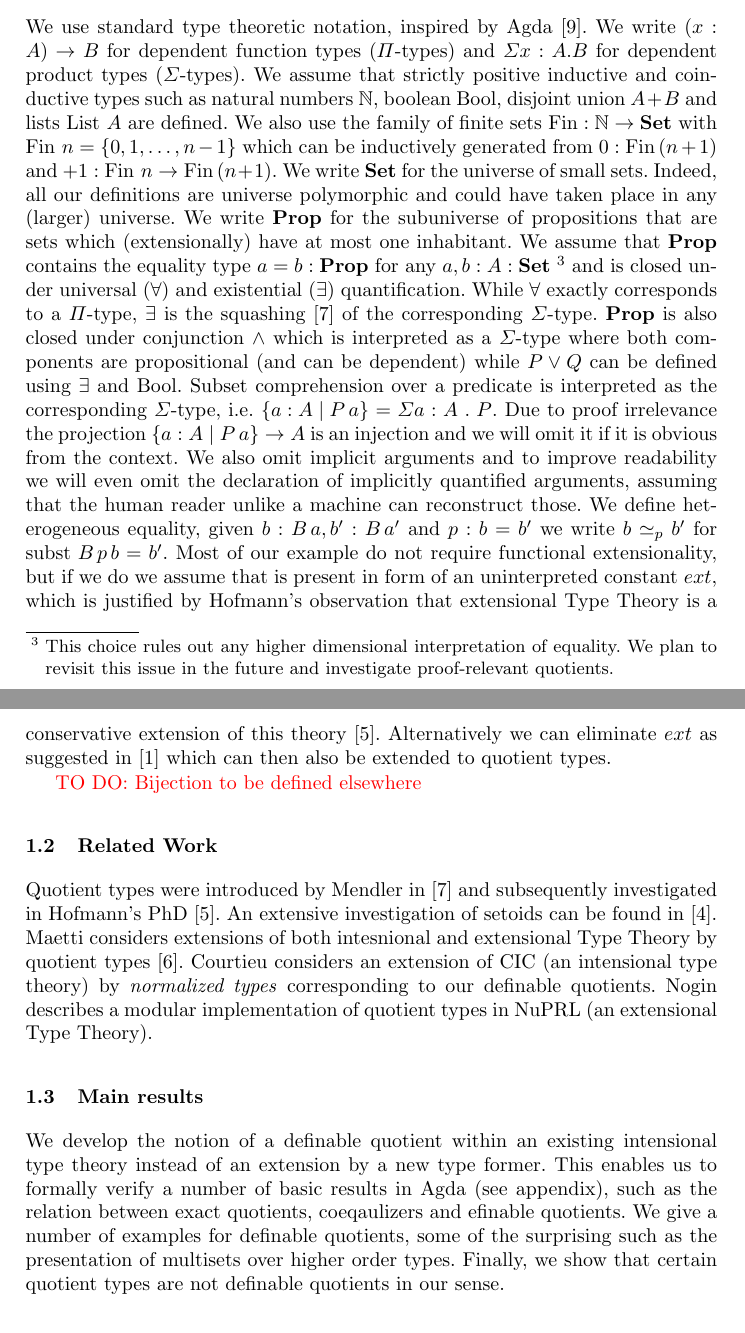
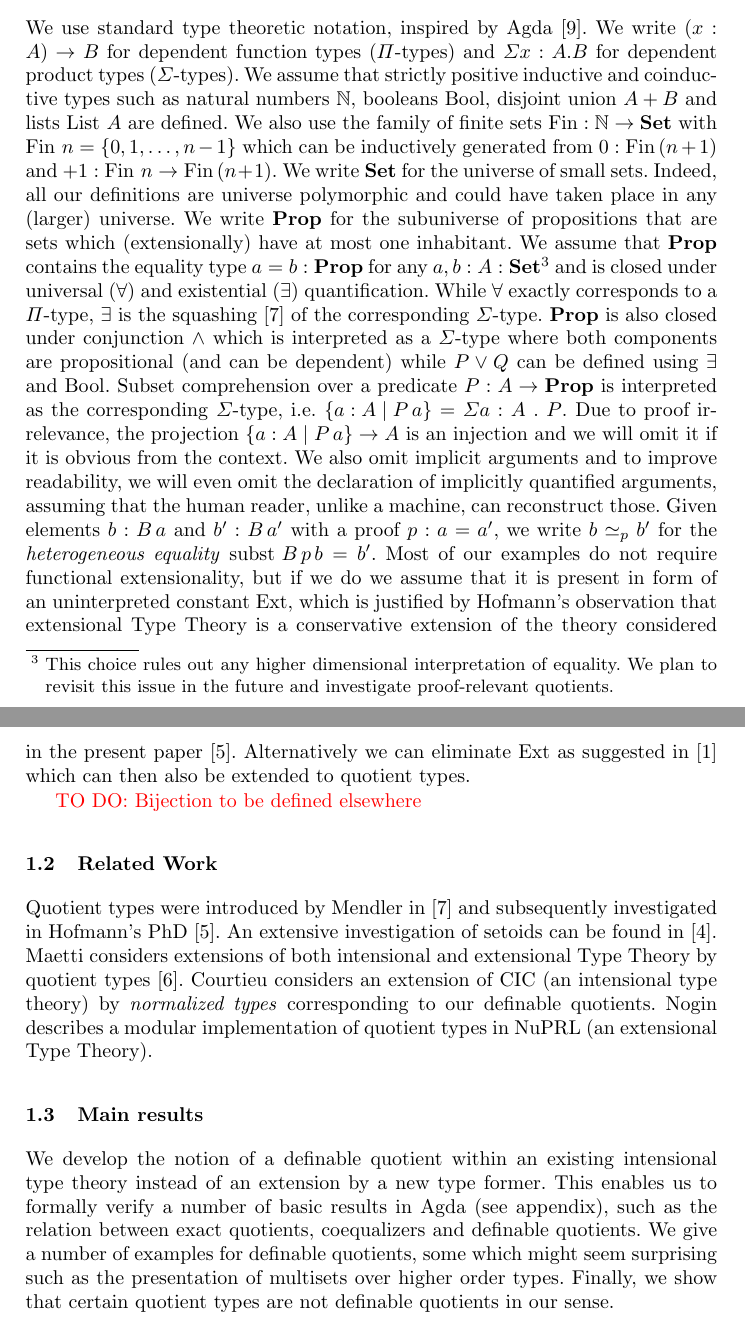
Before and after one commit to zlizta/Definable-quotients, a LaTeX thesis (defquotients.tex, which reads biblio.bib): two parts of pages 2 and 3 of 16, joined at a grey line, cut so that both start at the same text. Compiled offline with pdfLaTeX.

Commit message:
Typos killing, comma sparkling, wee-bit of rephrasing in Section 1.

```diff
--- a/biblio.bib
+++ b/biblio.bib
@@ -15,2 +15 @@
 	title = {Extensional concepts in intensional type theory},
-	author = {Hofmann, M.},
--- a/defquotients.tex
+++ b/defquotients.tex
@@ -44,8 +44,10 @@
 \providecommand{\set}  [1]{\left\{#1\right\}}
 \providecommand{\dlift}[1]{\widehat{#1}}
 
+
 \DeclareMathOperator{\Prop}{\mathbf{Prop}}
 \DeclareMathOperator{\Set}{\mathbf{Set}}
+\DeclareMathOperator{\Ext}{Ext}
 \DeclareMathOperator{\Bool}{Bool}
 \DeclareMathOperator{\id}{id}
 \DeclareMathOperator{\sound}{sound}
@@ -172,7 +174,7 @@ We use standard type theoretic notation, inspired by Agda
 \cite{norell-phd}. We write $(x : A) \to B$ for dependent function
 types ($\Pi$-types) and $\Sigma x:A.B$ for dependent product types
 ($\Sigma$-types). We assume that strictly positive inductive and
-coinductive types such as natural numbers $\N$, boolean $\Bool$,
+coinductive types such as natural numbers $\N$, booleans $\Bool$,
 disjoint union $A + B$ and lists $\List\,A$ are defined. We also use
 the family of finite sets $\Fin : \N \to \Set$ with $\Fin\,n = \{ 0 ,
 1, \dots, n-1\}$ which can be inductively generated from $0 :
@@ -192,20 +193,18 @@ corresponding $\Sigma$-type.  $\Prop$ is also closed under conjunction
 $\wedge$ which is interpreted as a $\Sigma$-type where both components
 are propositional (and can be dependent) while $P \vee Q$ can be
 defined using $\exists$ and $\Bool$.  Subset comprehension over a
-predicate is interpreted as the corresponding $\Sigma$-type,
+predicate $P : A \to \Prop$  is interpreted as the corresponding $\Sigma$-type,
 i.e. $\set{a:A\mid P\,a}=\Sigma a:A \dotop P$. Due to proof
-irrelevance the projection $\set{a:A\mid P\,a} \to A$ is an injection
+irrelevance, the projection $\set{a:A\mid P\,a} \to A$ is an injection
 and we will omit it if it is obvious from the context. We also omit
-implicit arguments and to improve readability we will even omit the
+implicit arguments and to improve readability, we will even omit the
 declaration of implicitly quantified arguments, assuming that the
-human reader unlike a machine can reconstruct those. We define
-heterogeneous equality, given $b : B\, a, b' : B\,a'$ and $p : b = b'$
-we write $b \simeq_{p} b'$ for $\subst\,B\,p\,b \equiv b'$. Most of
-our example do not require functional extensionality, but if we do we
-assume that is present in form of an uninterpreted constant $ext$,
+human reader, unlike a machine, can reconstruct those. Given elements $b : B\,a$ and $b' : B\,a'$ with a proof $p : a = a'$,
+we write $b \simeq_{p} b'$ for  the \emph{heterogeneous equality} $\subst\,B\,p\,b \equiv b'$. Most of
+our examples do not require functional extensionality, but if we do we
+assume that it is present in form of an uninterpreted constant $\Ext$,
 which is justified by Hofmann's observation that extensional Type
-Theory is a conservative extension of this theory
-\cite{hofmann1995thesis}. Alternatively we can eliminate $ext$ as suggested in
+Theory is a conservative extension of the theory considered in the present paper~\cite{hofmann1995thesis}. Alternatively we can eliminate $\Ext$ as suggested in
 \cite{alti:lics99} which can then also be extended to quotient types.
 
 \todo{Bijection to be defined elsewhere}
@@ -217,7 +216,7 @@ Quotient types were introduced by Mendler in
 \cite{mendler1990quotient} and subsequently investigated in Hofmann's
 PhD \cite{hofmann1995thesis}. An extensive investigation of setoids
 can be found in \cite{barthe2003setoids}. Maetti considers extensions of both
-intesnional and extensional Type Theory by quotient types
+intensional and extensional Type Theory by quotient types
 \cite{maietti1999effective}. Courtieu considers an extension of CIC (an intensional
 type theory) by \emph{normalized types} corresponding to our definable
 quotients. Nogin describes a modular implementation of quotient types
@@ -230,8 +229,8 @@ We develop the notion of a definable quotient within an existing
 intensional type theory instead of an extension by a new type former.
 This enables us to formally verify a number of basic results in Agda
 (see appendix), such as the relation between exact quotients,
-coeqaulizers and efinable quotients. We give a number of examples for
-definable quotients, some of the surprising such as the presentation
+coequalizers and definable quotients. We give a number of examples for
+definable quotients, some which might seem surprising such as the presentation
 of multisets over higher order types. Finally, we show that certain
 quotient types are not definable quotients in our sense.
 
```
Also changed, not shown: biblio.bib (62 more changed lines), defquotients.tex (7 more changed lines).
